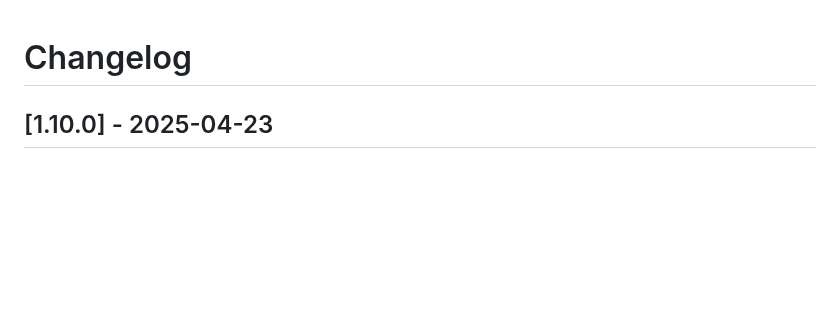
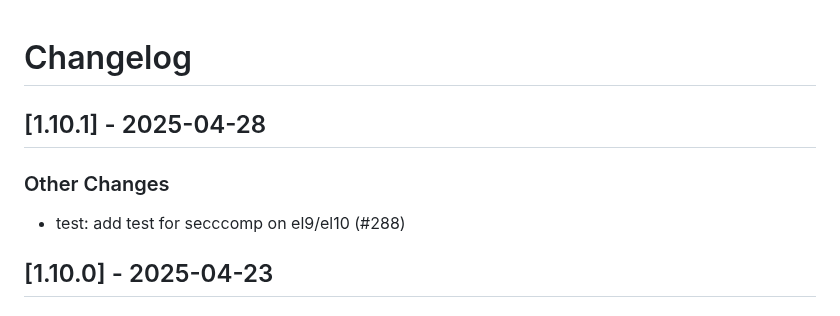
Before and after one commit to linux-system-roles/timesync, a Markdown page: CHANGELOG.md, the part around the change. Drawn GitHub-style; blank space fills up the shorter version.

Commit message:
docs(changelog): version 1.10.1 [citest skip]
Update changelog and .README.html for version 1.10.1

Signed-off-by: Rich Megginson <rmeggins@redhat.com>

```diff
--- a/CHANGELOG.md
+++ b/CHANGELOG.md
@@ -1,5 +1,12 @@
 Changelog
 =========
+
+[1.10.1] - 2025-04-28
+--------------------
+
+### Other Changes
+
+- test: add test for secccomp on el9/el10 (#288)
 
 [1.10.0] - 2025-04-23
 --------------------
```
